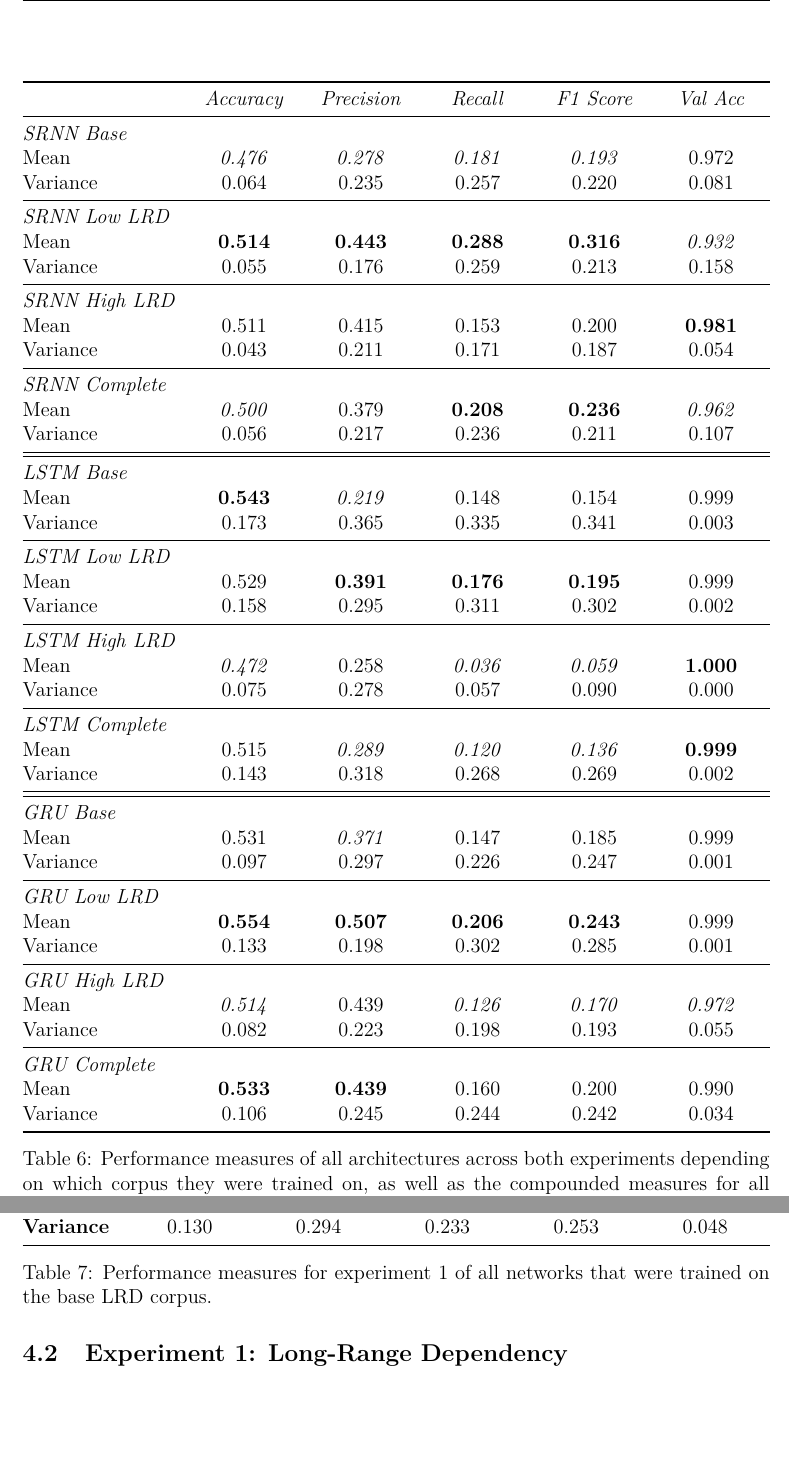
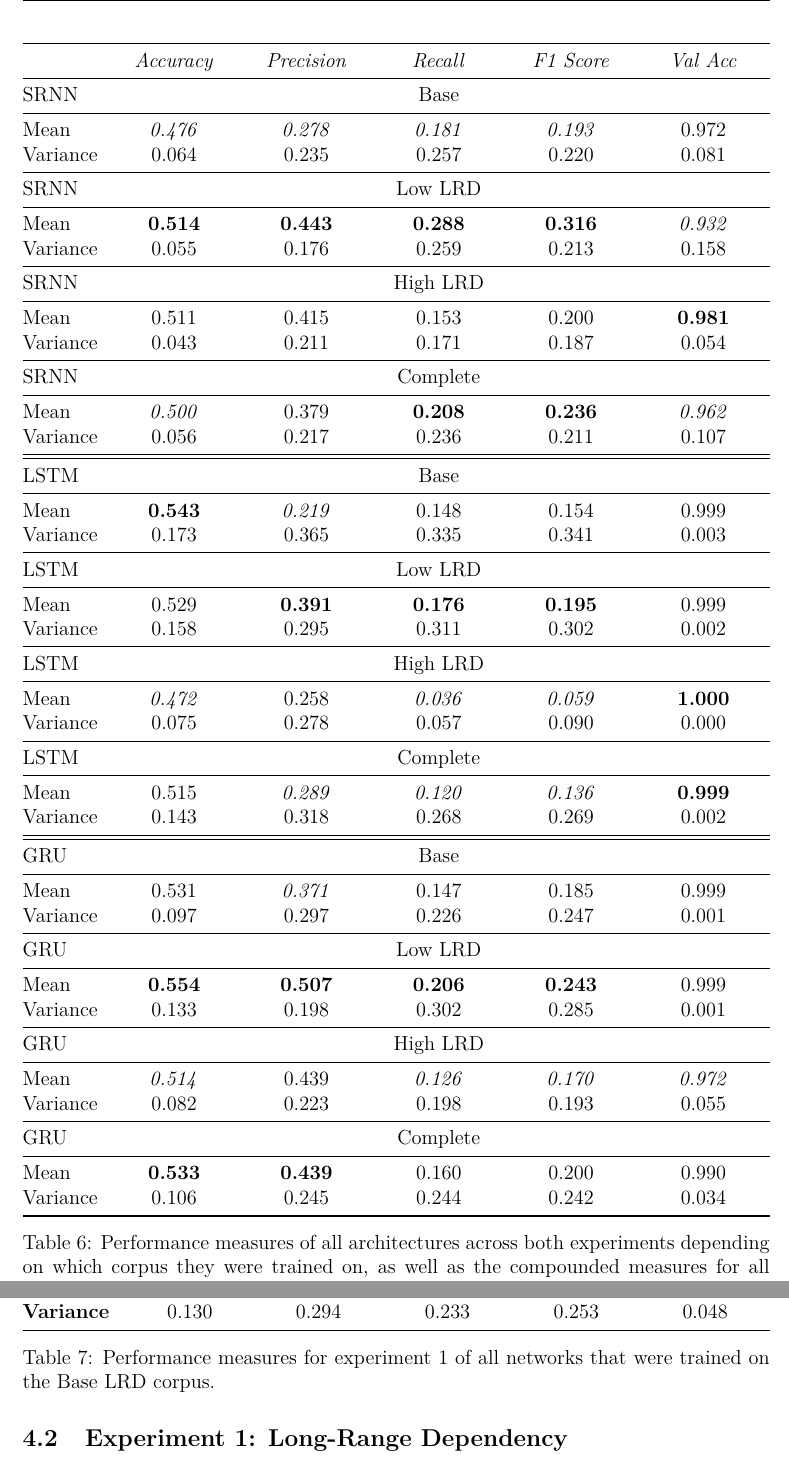
Before and after one commit to FyDob/BSc-Thesis, a LaTeX document (latex/Main.tex, which reads latex/tab/results_LRD_base.tex, latex/tab/results_compounded.tex): two parts of pages 22 and 23 of 35, joined at a grey line, cut so that both start at the same text, the shorter picture padded with empty space. Compiled offline with pdfLaTeX.

Commit message:
Update results .tex tables
Fixed minor typos, reformatted the compounded results to be a easier on the eyes

```diff
--- a/latex/tab/results_LRD_base.tex
+++ b/latex/tab/results_LRD_base.tex
@@ -36,6 +36,6 @@
  \textbf{Variance} & 0.130 & 0.294 & 0.233 & 0.253 & 0.048 \\
 \bottomrule
 \end{tabularx}
-\caption[Base LRD trained network performance on experiment 1]{Performance measures for experiment 1 of all networks that were trained on the base LRD corpus.}
+\caption[Base LRD trained network performance on experiment 1]{Performance measures for experiment 1 of all networks that were trained on the Base LRD corpus.}
 \label{tab:perf_LRDbase}
 \end{table}
--- a/latex/tab/results_compounded.tex
+++ b/latex/tab/results_compounded.tex
@@ -3,53 +3,65 @@
  \toprule
   & \textit{Accuracy} &  \textit{Precision} &  \textit{Recall} &  \textit{F1 Score} &  \textit{Val Acc} \\
  \midrule
- \textit{SRNN Base} \\
+ SRNN & \multicolumn{5}{c}{Base} \\
+ \midrule
 	Mean & \textit{0.476} & \textit{0.278} & \textit{0.181} & \textit{0.193} & 0.972 \\
 	Variance & 0.064 & 0.235 & 0.257 & 0.220 & 0.081 \\
  \midrule
- \textit{SRNN Low LRD} \\
+ SRNN & \multicolumn{5}{c}{Low LRD} \\
+ \midrule
 	Mean & \textbf{0.514} & \textbf{0.443} & \textbf{0.288} & \textbf{0.316} & \textit{0.932} \\
 	Variance & 0.055 & 0.176 & 0.259 & 0.213 & 0.158 \\
  \midrule
- \textit{SRNN High LRD} \\
+ SRNN & \multicolumn{5}{c}{High LRD} \\
+ \midrule
 	Mean & 0.511 & 0.415 & 0.153 & 0.200 & \textbf{0.981} \\
 	Variance & 0.043 & 0.211 & 0.171 & 0.187 & 0.054 \\
  \midrule
- \textit{SRNN Complete} \\
+ SRNN & \multicolumn{5}{c}{Complete} \\
+ \midrule
 	Mean & \textit{0.500} & 0.379 & \textbf{0.208} & \textbf{0.236} & \textit{0.962} \\
 	Variance & 0.056 & 0.217 & 0.236 & 0.211 & 0.107 \\
  \midrule
  \midrule
- \textit{LSTM Base} \\
+ LSTM & \multicolumn{5}{c}{Base} \\
+ \midrule
  Mean & \textbf{0.543} & \textit{0.219} & 0.148 & 0.154 & 0.999 \\
 Variance & 0.173 & 0.365 & 0.335 & 0.341 & 0.003 \\
  \midrule
- \textit{LSTM Low LRD} \\
+ LSTM & \multicolumn{5}{c}{Low LRD} \\
+ \midrule
  Mean & 0.529 & \textbf{0.391} & \textbf{0.176} & \textbf{0.195} & 0.999 \\
 Variance & 0.158 & 0.295 & 0.311 & 0.302 & 0.002 \\
  \midrule
- \textit{LSTM High LRD} \\
+ LSTM & \multicolumn{5}{c}{High LRD} \\
+ \midrule
  Mean & \textit{0.472} & 0.258 & \textit{0.036} & \textit{0.059} & \textbf{1.000} \\
 Variance & 0.075 & 0.278 & 0.057 & 0.090 & 0.000 \\
  \midrule
- \textit{LSTM Complete} \\
+ LSTM & \multicolumn{5}{c}{Complete} \\
+ \midrule
 Mean & 0.515 & \textit{0.289} & \textit{0.120} & \textit{0.136} & \textbf{0.999} \\
 Variance & 0.143 & 0.318 & 0.268 & 0.269 & 0.002 \\
  \midrule
  \midrule
- \textit{GRU Base} \\
+ GRU & \multicolumn{5}{c}{Base} \\
+ \midrule
  Mean & 0.531 & \textit{0.371} & 0.147 & 0.185 & 0.999 \\
 Variance & 0.097 & 0.297 & 0.226 & 0.247 & 0.001 \\
  \midrule
- \textit{GRU Low LRD} \\
+ GRU & \multicolumn{5}{c}{Low LRD} \\
+ \midrule
  Mean & \textbf{0.554} & \textbf{0.507} & \textbf{0.206} & \textbf{0.243} & 0.999 \\
 Variance & 0.133 & 0.198 & 0.302 & 0.285 & 0.001 \\
  \midrule
- \textit{GRU High LRD} \\
+ GRU & \multicolumn{5}{c}{High LRD} \\
+ \midrule
  Mean & \textit{0.514} & 0.439 & \textit{0.126} & \textit{0.170} & \textit{0.972} \\
 Variance & 0.082 & 0.223 & 0.198 & 0.193 & 0.055 \\
  \midrule
- \textit{GRU Complete} \\
+ GRU & \multicolumn{5}{c}{Complete} \\
+ \midrule
 Mean & \textbf{0.533} & \textbf{0.439} & 0.160 & 0.200 & 0.990 \\
 Variance & 0.106 & 0.245 & 0.244 & 0.242 & 0.034 \\
 \bottomrule
```
Also changed, not shown: latex/tab/results_LRD_high.tex (+1 -1 lines), latex/tab/results_LRD_low.tex (+1 -1 lines), latex/tab/results_ND_base.tex (+1 -1 lines).
